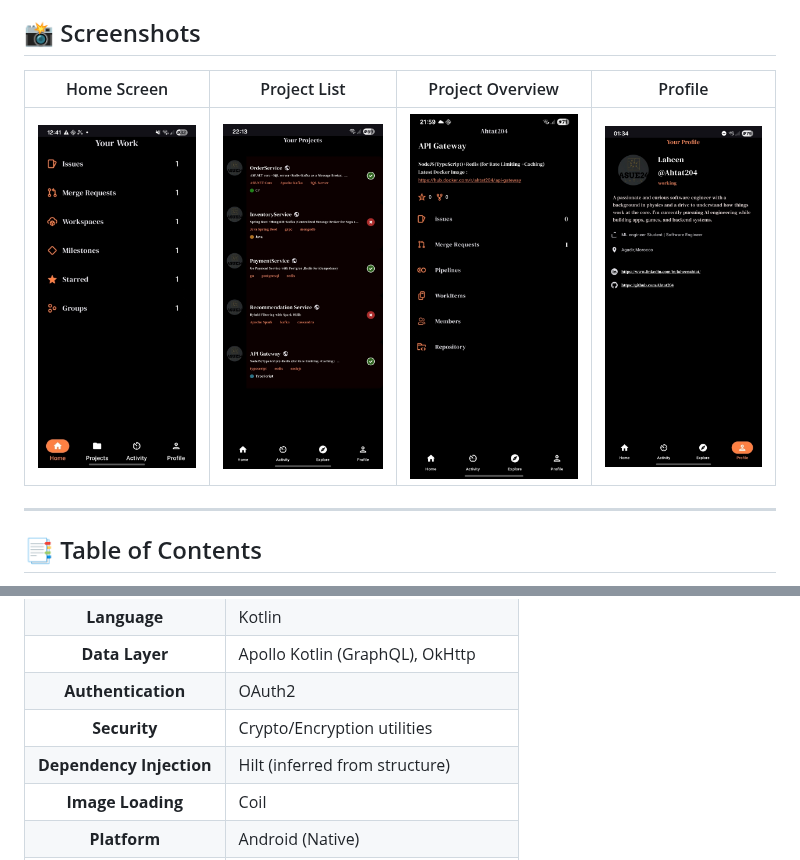
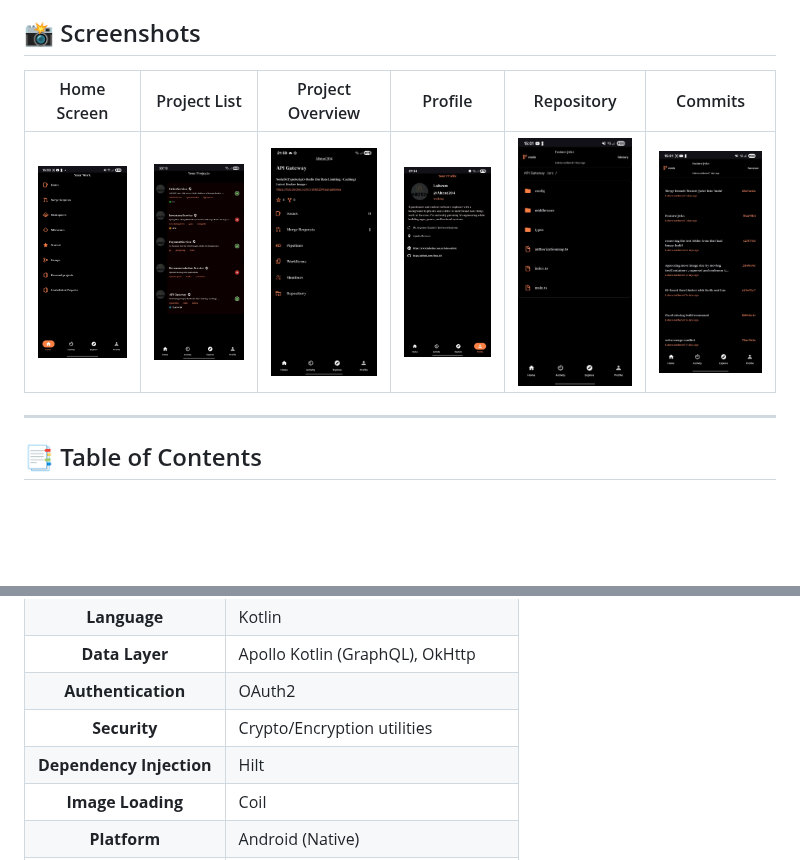
Before and after one commit to Ahtat204/Gitlab, a Markdown page: README.md, 2 parts joined by grey strips. Rendered like a GitHub page; pictures changed too: history.jpg (added), home.jpg (added), repository.jpg; blank space fills up the shorter version.

Commit message:
docs:update README with screenshot for latest updated screen

```diff
--- a/README.md
+++ b/README.md
@@ -9,9 +9,9 @@
 
 ## 📸 Screenshots
 
-|          Home Screen           |             Project List              |            Project Overview            |              Profile               |
-|:------------------------------:|:-------------------------------------:|:--------------------------------------:|:----------------------------------:|
-| ![Home Screen](homescreen.jpg) | ![Project List](personalprojects.jpg) | ![Project Details](projectdetails.jpg) | ![Developper Profile](profile.jpg) |
+|       Home Screen        |             Project List              |            Project Overview            |              Profile               |              Repository               |              Commits               |
+|:------------------------:|:-------------------------------------:|:--------------------------------------:|:----------------------------------:|:-------------------------------------:|:----------------------------------:|
+| ![Home Screen](home.jpg) | ![Project List](personalprojects.jpg) | ![Project Details](projectdetails.jpg) | ![Developper Profile](profile.jpg) | ![Project Repository](repository.jpg) | ![Repository Commits](history.jpg) |
 
 ---
 
@@ -59,7 +59,7 @@ The application leverages **Apollo Kotlin** for GraphQL queries and **OAuth2** f
 | **Data Layer** | Apollo Kotlin (GraphQL), OkHttp |
 | **Authentication** | OAuth2 |
 | **Security** | Crypto/Encryption utilities |
-| **Dependency Injection** | Hilt (inferred from structure) |
+| **Dependency Injection** | Hilt  |
 | **Image Loading** | Coil |
 | **Platform** | Android (Native) |
 | **Build System** | Gradle (Kotlin DSL) |
```
